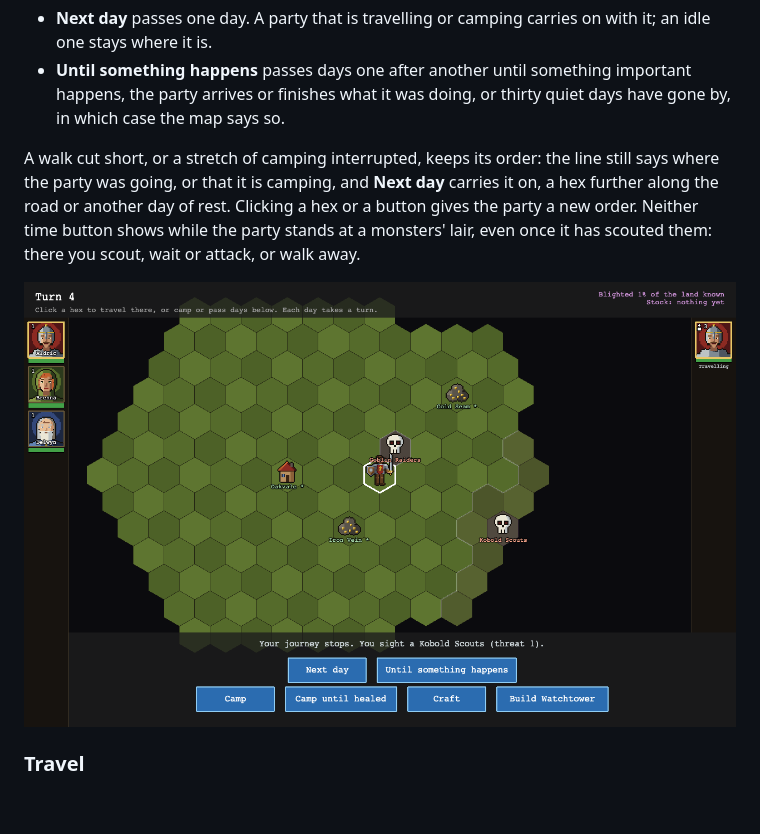
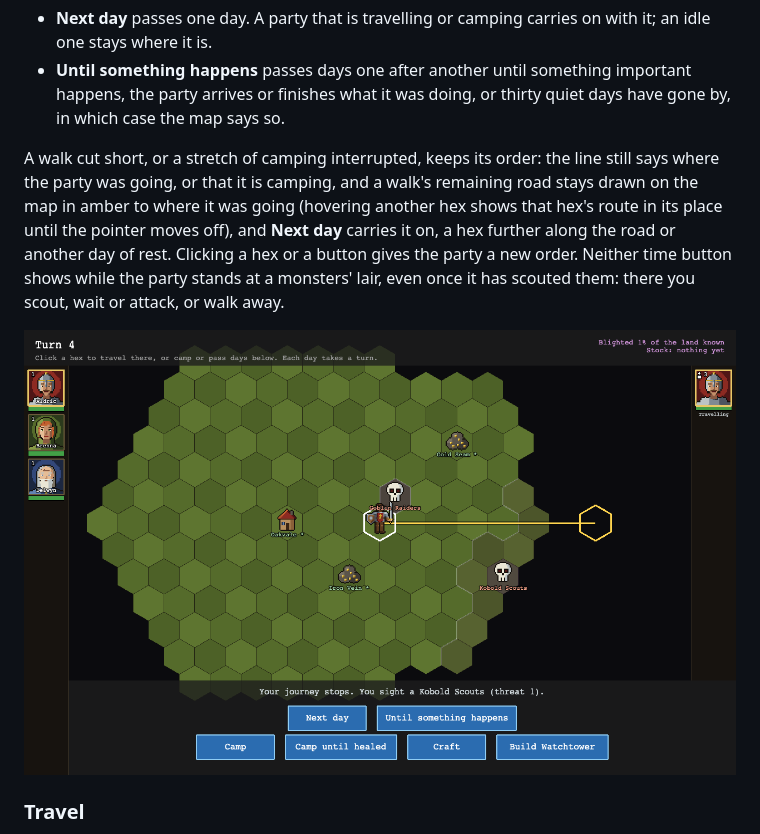
Before and after one commit to ginstrom/yomi, a Markdown page: docs/manual/README.md, the part around the change. GitHub-like rendering; pictures changed too: docs/manual/images/world-travelling.png; blank space fills up the shorter version.

Commit message:
Stage 5 verification fixes, round 2: the standing route on the map; location names with their own article

```diff
--- a/docs/manual/README.md
+++ b/docs/manual/README.md
@@ -113,7 +113,7 @@ Two buttons in the footer let days pass without a walk or a camp of your own:
 - **Next day** passes one day. A party that is travelling or camping carries on with it; an idle one stays where it is.
 - **Until something happens** passes days one after another until something important happens, the party arrives or finishes what it was doing, or thirty quiet days have gone by, in which case the map says so.
 
-A walk cut short, or a stretch of camping interrupted, keeps its order: the line still says where the party was going, or that it is camping, and **Next day** carries it on, a hex further along the road or another day of rest. Clicking a hex or a button gives the party a new order. Neither time button shows while the party stands at a monsters' lair, even once it has scouted them: there you scout, wait or attack, or walk away.
+A walk cut short, or a stretch of camping interrupted, keeps its order: the line still says where the party was going, or that it is camping, and a walk's remaining road stays drawn on the map in amber to where it was going (hovering another hex shows that hex's route in its place until the pointer moves off), and **Next day** carries it on, a hex further along the road or another day of rest. Clicking a hex or a button gives the party a new order. Neither time button shows while the party stands at a monsters' lair, even once it has scouted them: there you scout, wait or attack, or walk away.
 
 ![A walk cut short, still travelling](images/world-travelling.png)
 
```
Also changed, not shown: CLAUDE.md (+1 -1 lines), 13 other files.
